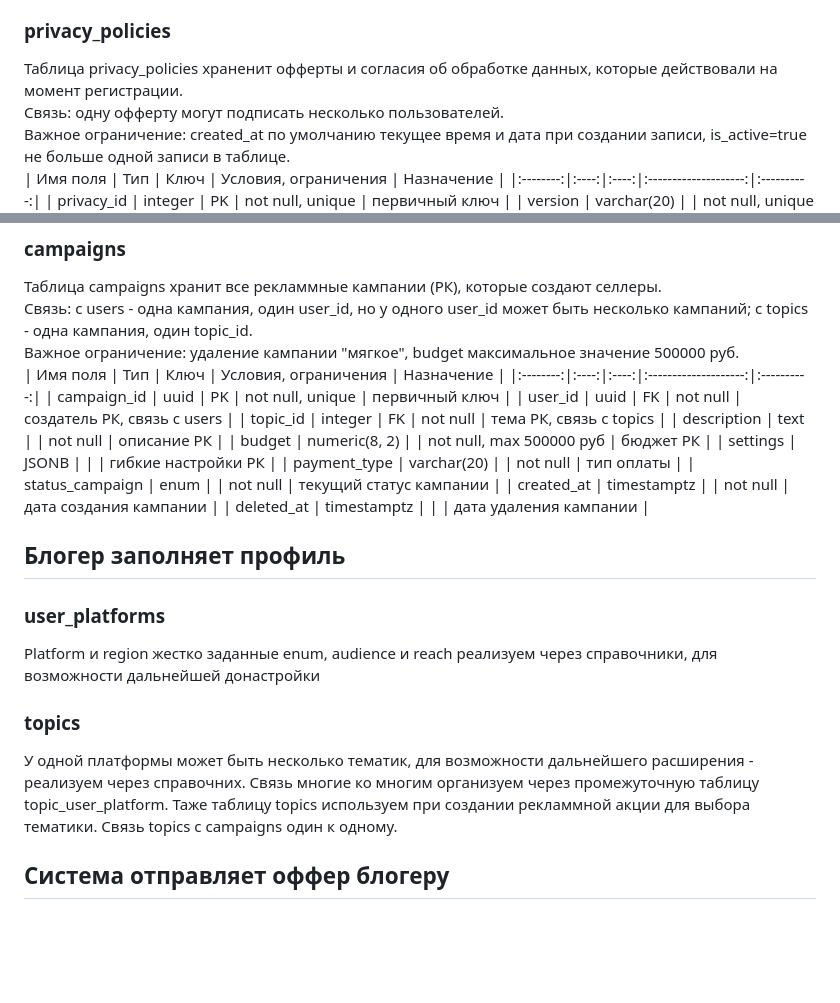
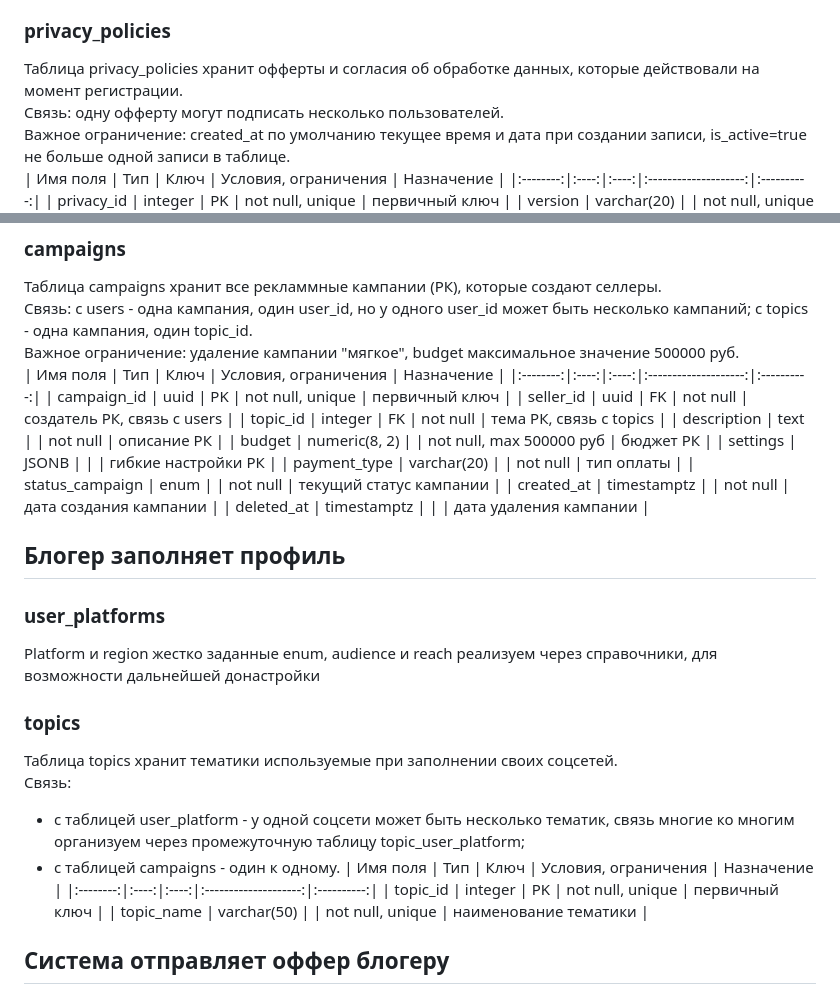
Before and after one commit to NadezdaHope19/practice, a Markdown page: table_descriptions.md, 2 parts joined by grey strips. GitHub-like rendering; blank space fills up the shorter version.

```diff
--- a/table_descriptions.md
+++ b/table_descriptions.md
@@ -18,7 +18,7 @@
 | rating_count | integer | | | количество оценок пользователя |
 | blocked_at | timestamptz | | | дата блокировки пользователя |
 ### privacy_policies
-Таблица privacy_policies храненит офферты и согласия об обработке данных, которые действовали на момент регистрации.
+Таблица privacy_policies хранит офферты и согласия об обработке данных, которые действовали на момент регистрации.
 Связь: одну офферту могут подписать несколько пользователей.
 Важное ограничение: created_at по умолчанию текущее время и дата при создании записи, is_active=true не больше одной записи в таблице.
 | Имя поля | Тип  | Ключ | Условия, ограничения | Назначение |
@@ -38,7 +38,7 @@
 | Имя поля | Тип  | Ключ | Условия, ограничения | Назначение |
 |:--------:|:----:|:----:|:--------------------:|:----------:|
 | campaign_id  | uuid | PK | not null, unique | первичный ключ |
-| user_id | uuid | FK | not null | создатель РК, связь с users |
+| seller_id | uuid | FK | not null | создатель РК, связь с users |
 | topic_id | integer | FK | not null | тема РК, связь с topics |
 | description | text | | not null | описание РК |
 | budget | numeric(8, 2) | | not null, max 500000 руб  | бюджет РК |
@@ -53,7 +53,14 @@
 Platform и region жестко заданные enum, audience и reach реализуем через справочники, для возможности дальнейшей донастройки
 
 ### topics
-У одной платформы может быть несколько тематик, для возможности дальнейшего расширения - реализуем через справочних. Связь многие ко многим организуем через промежуточную таблицу topic_user_platform. Таже таблицу topics используем при создании рекламмной акции для выбора тематики. Связь topics с campaigns один к одному.
+Таблица topics хранит тематики используемые при заполнении своих соцсетей.
+Связь:
+- c таблицей user_platform - у одной соцсети может быть несколько тематик, cвязь многие ко многим организуем через промежуточную таблицу topic_user_platform;
+- c таблицей campaigns - один к одному.
+| Имя поля | Тип  | Ключ | Условия, ограничения | Назначение |
+|:--------:|:----:|:----:|:--------------------:|:----------:|
+| topic_id | integer | PK | not null, unique | первичный ключ |
+| topic_name | varchar(50) | | not null, unique | наименование тематики |
 
 ## Система отправляет оффер блогеру
 ### offers
```
